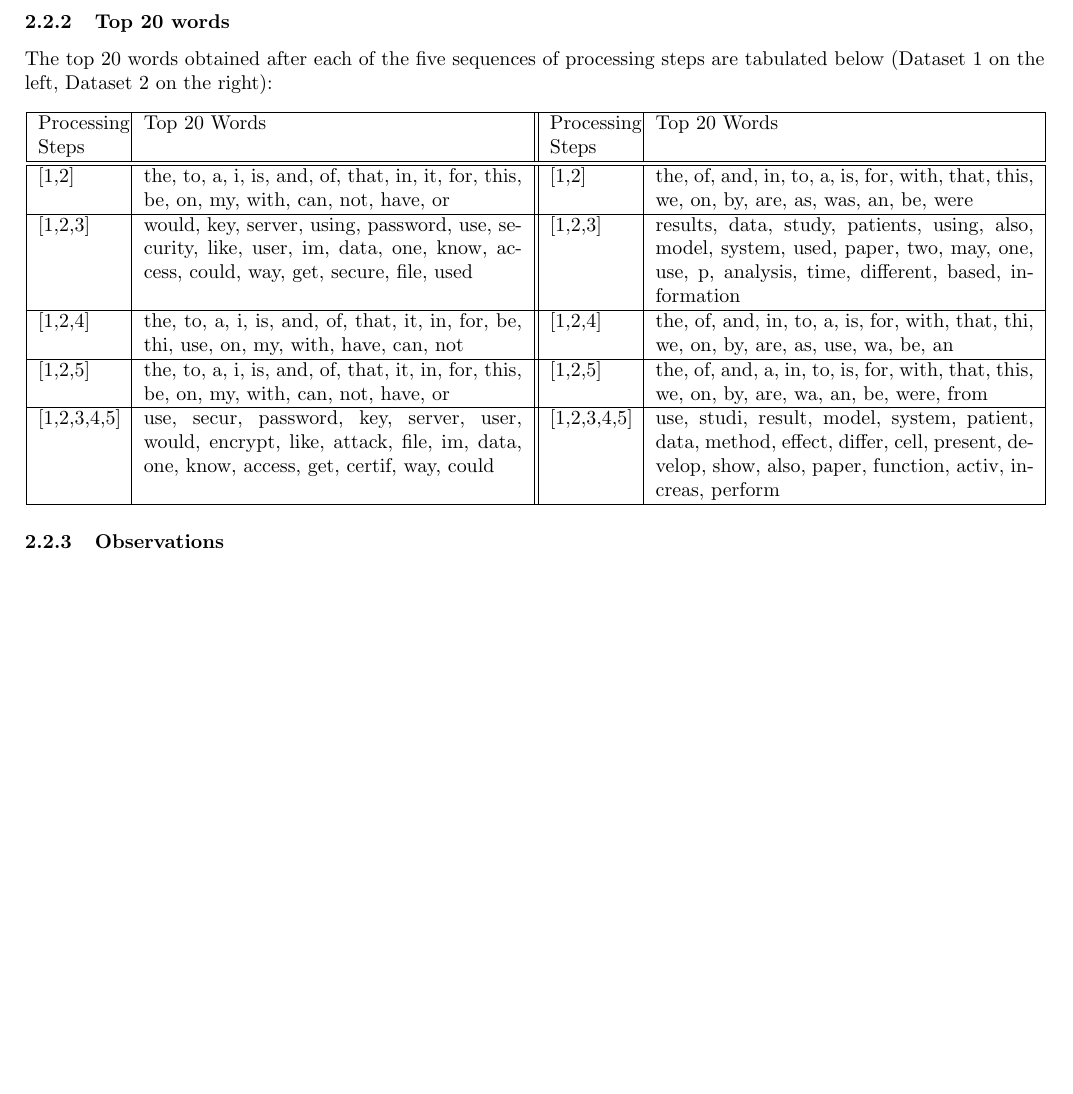
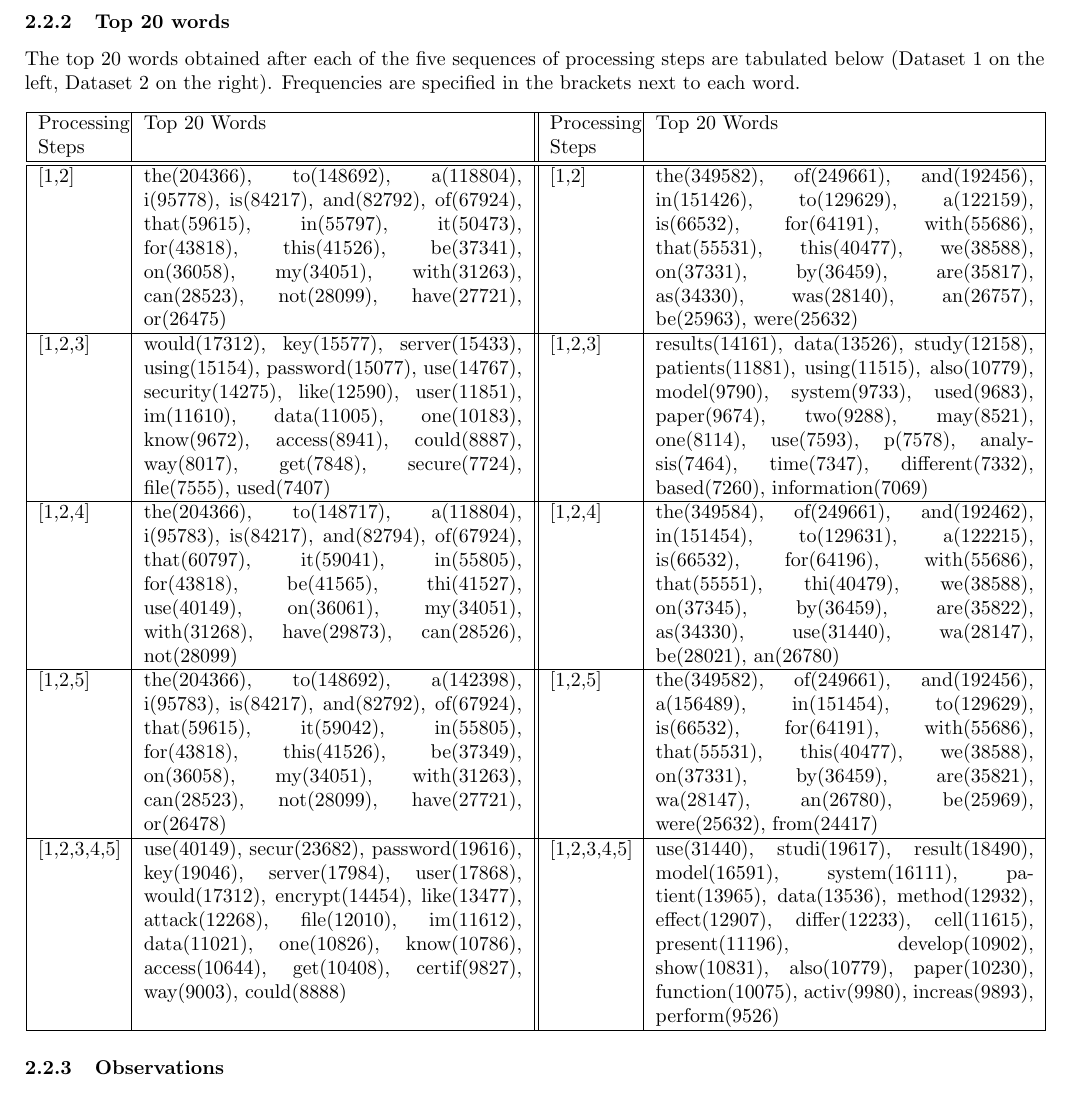
Before and after one commit to vishwakftw/CS6370-IR, a LaTeX problem sheet (Assignment-1/main.tex): part of page 3 of 4 before the commit and part of page 3 of 5 after it, cut so that both start at the same text, the shorter picture padded with empty space. Compiled offline with pdfLaTeX.

Commit message:
Some assignment 1 report changes (#9)
- Add frequencies for top-20 words
- Add .zip to .gitignore

```diff
--- a/Assignment-1/main.tex
+++ b/Assignment-1/main.tex
@@ -74,26 +74,27 @@ Below are the plots obtained for Dataset 1 (CSV) and Dataset 2 (JSON).
 
 \subsubsection{Top 20 words}
 \begin{flushleft}
-The top 20 words obtained after each of the five sequences of processing steps are tabulated below (Dataset 1 on the left, Dataset 2 on the right):
+The top 20 words obtained after each of the five sequences of processing steps are tabulated below (Dataset 1 on the left, Dataset 2 on the right). Frequencies are specified in the brackets next to each word.
 \begin{center}
 \begin{tabular}{|p{0.08\textwidth}|p{0.37\textwidth}||p{0.08\textwidth}|p{0.37\textwidth}|}
 \hline
 Processing Steps & Top 20 Words & Processing Steps & Top 20 Words \\
 \hline
 \hline
-[1,2] & the, to, a, i, is, and, of, that, in, it, for, this, be, on, my, with, can, not, have, or &
-[1,2] & the, of, and, in, to, a, is, for, with, that, this, we, on, by, are, as, was, an, be, were\\
+[1,2] & the(204366), to(148692), a(118804), i(95778), is(84217), and(82792), of(67924), that(59615), in(55797), it(50473), for(43818), this(41526), be(37341), on(36058), my(34051), with(31263), can(28523), not(28099), have(27721), or(26475) &
+[1,2] & the(349582), of(249661), and(192456), in(151426), to(129629), a(122159), is(66532), for(64191), with(55686), that(55531), this(40477), we(38588), on(37331), by(36459), are(35817), as(34330), was(28140), an(26757), be(25963), were(25632)\\
 \hline
-[1,2,3] & would, key, server, using, password, use, security, like, user, im, data, one, know, access, could, way, get, secure, file, used &[1,2,3] & results, data, study, patients, using, also, model, system, used, paper, two, may, one, use, p, analysis, time, different, based, information\\
+[1,2,3] & would(17312), key(15577), server(15433), using(15154), password(15077), use(14767), security(14275), like(12590), user(11851), im(11610), data(11005), one(10183), know(9672), access(8941), could(8887), way(8017), get(7848), secure(7724), file(7555), used(7407) &
+[1,2,3] & results(14161), data(13526), study(12158), patients(11881), using(11515), also(10779), model(9790), system(9733), used(9683), paper(9674), two(9288), may(8521), one(8114), use(7593), p(7578), analysis(7464), time(7347), different(7332), based(7260), information(7069)\\
 \hline
-[1,2,4] & the, to, a, i, is, and, of, that, it, in, for, be, thi, use, on, my, with, have, can, not &
-[1,2,4] & the, of, and, in, to, a, is, for, with, that, thi, we, on, by, are, as, use, wa, be, an\\
+[1,2,4] & the(204366), to(148717), a(118804), i(95783), is(84217), and(82794), of(67924), that(60797), it(59041), in(55805), for(43818), be(41565), thi(41527), use(40149), on(36061), my(34051), with(31268), have(29873), can(28526), not(28099) &
+[1,2,4] & the(349584), of(249661), and(192462), in(151454), to(129631), a(122215), is(66532), for(64196), with(55686), that(55551), thi(40479), we(38588), on(37345), by(36459), are(35822), as(34330), use(31440), wa(28147), be(28021), an(26780)\\
 \hline
-[1,2,5] & the, to, a, i, is, and, of, that, it, in, for, this, be, on, my, with, can, not, have, or &
-[1,2,5] & the, of, and, a, in, to, is, for, with, that, this, we, on, by, are, wa, an, be, were, from\\
+[1,2,5] & the(204366), to(148692), a(142398), i(95783), is(84217), and(82792), of(67924), that(59615), it(59042), in(55805), for(43818), this(41526), be(37349), on(36058), my(34051), with(31263), can(28523), not(28099), have(27721), or(26478) &
+[1,2,5] & the(349582), of(249661), and(192456), a(156489), in(151454), to(129629), is(66532), for(64191), with(55686), that(55531), this(40477), we(38588), on(37331), by(36459), are(35821), wa(28147), an(26780), be(25969), were(25632), from(24417)\\
 \hline
-[1,2,3,4,5] & use, secur, password, key, server, user, would, encrypt, like, attack, file, im, data, one, know, access, get, certif, way, could &
-[1,2,3,4,5] & use, studi, result, model, system, patient, data, method, effect, differ, cell, present, develop, show, also, paper, function, activ, increas, perform\\
+[1,2,3,4,5] & use(40149), secur(23682), password(19616), key(19046), server(17984), user(17868), would(17312), encrypt(14454), like(13477), attack(12268), file(12010), im(11612), data(11021), one(10826), know(10786), access(10644), get(10408), certif(9827), way(9003), could(8888) &
+[1,2,3,4,5] & use(31440), studi(19617), result(18490), model(16591), system(16111), patient(13965), data(13536), method(12932), effect(12907), differ(12233), cell(11615), present(11196), develop(10902), show(10831), also(10779), paper(10230), function(10075), activ(9980), increas(9893), perform(9526)\\
 \hline
 \end{tabular}
 \end{center}
```
Also changed, not shown: Assignment-1/main.tex (4 more changed lines), 1 other file.
